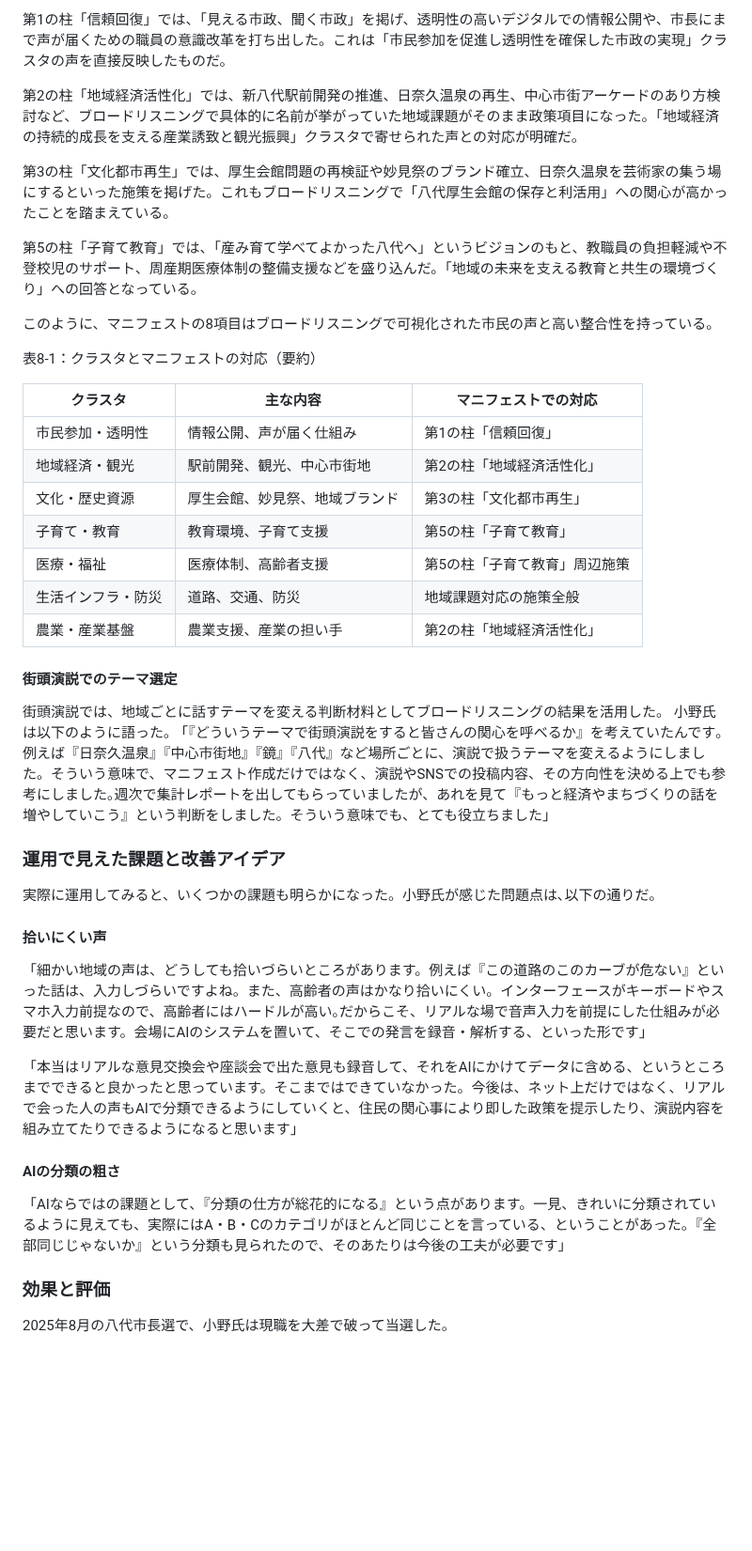
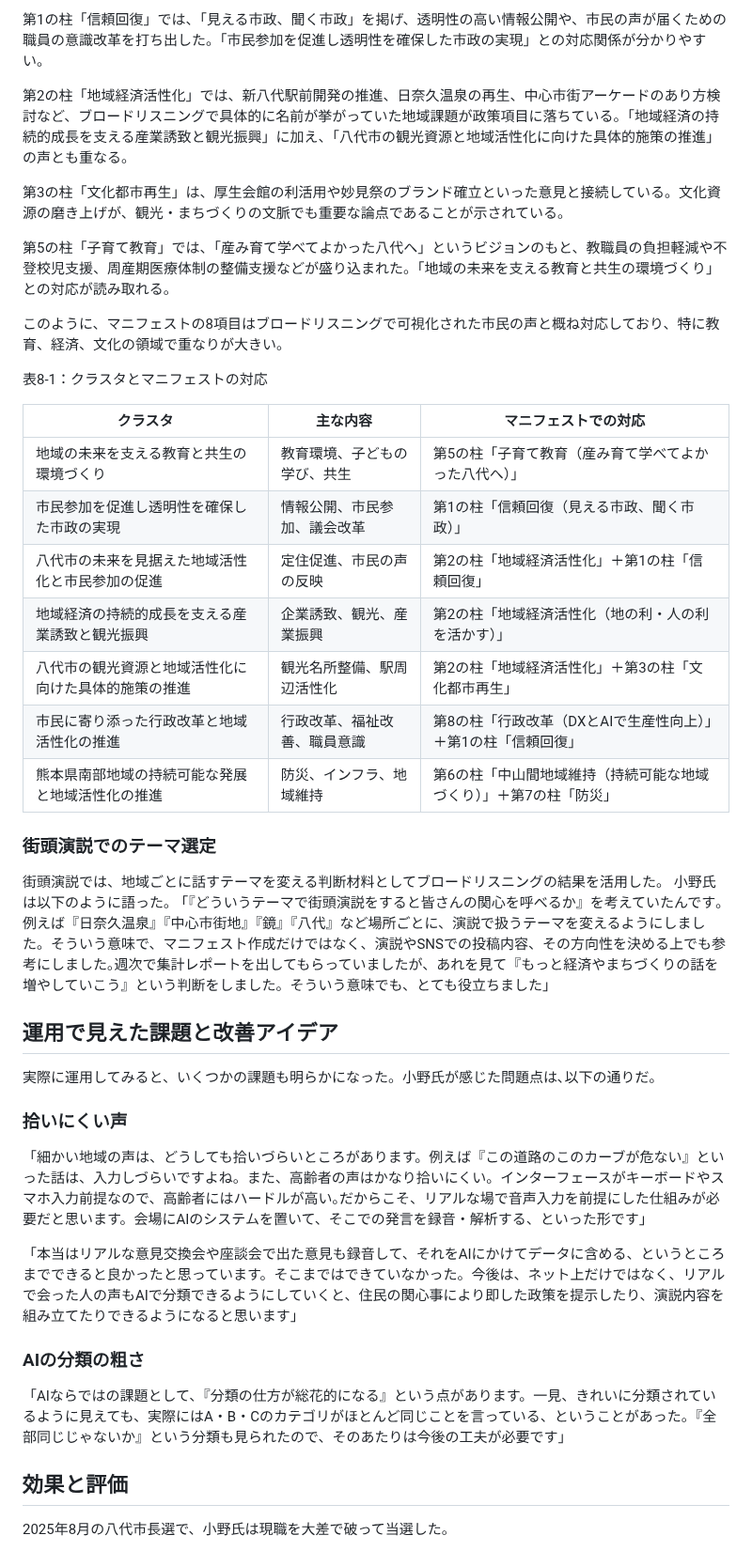
Before and after one commit to digitaldemocracy2030/broad-listening-book, a Markdown page: 08_01_熊本県八代市の市長選挙での活用.md, the part around one of its changes. Shown at 94% size. GitHub-like rendering; blank space fills up the shorter version.

```diff
--- a/08_01_熊本県八代市の市長選挙での活用.md
+++ b/08_01_熊本県八代市の市長選挙での活用.md
@@ -74,49 +73,49 @@
 
-第1の柱「信頼回復」では、「見える市政、聞く市政」を掲げ、透明性の高いデジタルでの情報公開や、市長にまで声が届くための職員の意識改革を打ち出した。これは「市民参加を促進し透明性を確保した市政の実現」クラスタの声を直接反映したものだ。
+第1の柱「信頼回復」では、「見える市政、聞く市政」を掲げ、透明性の高い情報公開や、市民の声が届くための職員の意識改革を打ち出した。「市民参加を促進し透明性を確保した市政の実現」との対応関係が分かりやすい。
 
-第2の柱「地域経済活性化」では、新八代駅前開発の推進、日奈久温泉の再生、中心市街アーケードのあり方検討など、ブロードリスニングで具体的に名前が挙がっていた地域課題がそのまま政策項目になった。「地域経済の持続的成長を支える産業誘致と観光振興」クラスタで寄せられた声との対応が明確だ。
+第2の柱「地域経済活性化」では、新八代駅前開発の推進、日奈久温泉の再生、中心市街アーケードのあり方検討など、ブロードリスニングで具体的に名前が挙がっていた地域課題が政策項目に落ちている。「地域経済の持続的成長を支える産業誘致と観光振興」に加え、「八代市の観光資源と地域活性化に向けた具体的施策の推進」の声とも重なる。
 
-第3の柱「文化都市再生」では、厚生会館問題の再検証や妙見祭のブランド確立、日奈久温泉を芸術家の集う場にするといった施策を掲げた。これもブロードリスニングで「八代厚生会館の保存と利活用」への関心が高かったことを踏まえている。
+第3の柱「文化都市再生」は、厚生会館の利活用や妙見祭のブランド確立といった意見と接続している。文化資源の磨き上げが、観光・まちづくりの文脈でも重要な論点であることが示されている。
 
-第5の柱「子育て教育」では、「産み育て学べてよかった八代へ」というビジョンのもと、教職員の負担軽減や不登校児のサポート、周産期医療体制の整備支援などを盛り込んだ。「地域の未来を支える教育と共生の環境づくり」への回答となっている。
+第5の柱「子育て教育」では、「産み育て学べてよかった八代へ」というビジョンのもと、教職員の負担軽減や不登校児支援、周産期医療体制の整備支援などが盛り込まれた。「地域の未来を支える教育と共生の環境づくり」との対応が読み取れる。
 
-このように、マニフェストの8項目はブロードリスニングで可視化された市民の声と高い整合性を持っている。
+このように、マニフェストの8項目はブロードリスニングで可視化された市民の声と概ね対応しており、特に教育、経済、文化の領域で重なりが大きい。
 
-表8-1：クラスタとマニフェストの対応（要約）
+表8-1：クラスタとマニフェストの対応
 
 | クラスタ | 主な内容 | マニフェストでの対応 |
 | --- | --- | --- |
-| 市民参加・透明性 | 情報公開、声が届く仕組み | 第1の柱「信頼回復」 |
-| 地域経済・観光 | 駅前開発、観光、中心市街地 | 第2の柱「地域経済活性化」 |
-| 文化・歴史資源 | 厚生会館、妙見祭、地域ブランド | 第3の柱「文化都市再生」 |
-| 子育て・教育 | 教育環境、子育て支援 | 第5の柱「子育て教育」 |
-| 医療・福祉 | 医療体制、高齢者支援 | 第5の柱「子育て教育」周辺施策 |
-| 生活インフラ・防災 | 道路、交通、防災 | 地域課題対応の施策全般 |
-| 農業・産業基盤 | 農業支援、産業の担い手 | 第2の柱「地域経済活性化」 |
+| 地域の未来を支える教育と共生の環境づくり | 教育環境、子どもの学び、共生 | 第5の柱「子育て教育（産み育て学べてよかった八代へ）」 |
+| 市民参加を促進し透明性を確保した市政の実現 | 情報公開、市民参加、議会改革 | 第1の柱「信頼回復（見える市政、聞く市政）」 |
+| 八代市の未来を見据えた地域活性化と市民参加の促進 | 定住促進、市民の声の反映 | 第2の柱「地域経済活性化」＋第1の柱「信頼回復」 |
+| 地域経済の持続的成長を支える産業誘致と観光振興 | 企業誘致、観光、産業振興 | 第2の柱「地域経済活性化（地の利・人の利を活かす）」 |
+| 八代市の観光資源と地域活性化に向けた具体的施策の推進 | 観光名所整備、駅周辺活性化 | 第2の柱「地域経済活性化」＋第3の柱「文化都市再生」 |
+| 市民に寄り添った行政改革と地域活性化の推進 | 行政改革、福祉改善、職員意識 | 第8の柱「行政改革（DXとAIで生産性向上）」＋第1の柱「信頼回復」 |
+| 熊本県南部地域の持続可能な発展と地域活性化の推進 | 防災、インフラ、地域維持 | 第6の柱「中山間地域維持（持続可能な地域づくり）」＋第7の柱「防災」 |
 
-#### 街頭演説でのテーマ選定
+### 街頭演説でのテーマ選定
 
 街頭演説では、地域ごとに話すテーマを変える判断材料としてブロードリスニングの結果を活用した。
 小野氏は以下のように語った｡
 「『どういうテーマで街頭演説をすると皆さんの関心を呼べるか』を考えていたんです｡例えば『日奈久温泉』『中心市街地』『鏡』『八代』など場所ごとに、演説で扱うテーマを変えるようにしました。そういう意味で、マニフェスト作成だけではなく、演説やSNSでの投稿内容、その方向性を決める上でも参考にしました｡週次で集計レポートを出してもらっていましたが、あれを見て『もっと経済やまちづくりの話を増やしていこう』という判断をしました。そういう意味でも、とても役立ちました」
 
 
-### 運用で見えた課題と改善アイデア
+## 運用で見えた課題と改善アイデア
 
 実際に運用してみると、いくつかの課題も明らかになった。小野氏が感じた問題点は､以下の通りだ｡
 
-#### 拾いにくい声
+### 拾いにくい声
 
 「細かい地域の声は、どうしても拾いづらいところがあります。例えば『この道路のこのカーブが危ない』といった話は、入力しづらいですよね。また、高齢者の声はかなり拾いにくい。インターフェースがキーボードやスマホ入力前提なので、高齢者にはハードルが高い｡だからこそ、リアルな場で音声入力を前提にした仕組みが必要だと思います。会場にAIのシステムを置いて、そこでの発言を録音・解析する、といった形です」
 
 「本当はリアルな意見交換会や座談会で出た意見も録音して、それをAIにかけてデータに含める、というところまでできると良かったと思っています。そこまではできていなかった。今後は、ネット上だけではなく、リアルで会った人の声もAIで分類できるようにしていくと、住民の関心事により即した政策を提示したり、演説内容を組み立てたりできるようになると思います」
 
-#### AIの分類の粗さ
+### AIの分類の粗さ
 
 「AIならではの課題として、『分類の仕方が総花的になる』という点があります。一見、きれいに分類されているように見えても、実際にはA・B・Cのカテゴリがほとんど同じことを言っている、ということがあった。『全部同じじゃないか』という分類も見られたので、そのあたりは今後の工夫が必要です」
 
 
-### 効果と評価
+## 効果と評価
 
 2025年8月の八代市長選で、小野氏は現職を大差で破って当選した。
 
```
Also changed, not shown: other parts of 08_01_熊本県八代市の市長選挙での活用.md (+33 -36 lines), images/08_01_manifesto.png (added).
